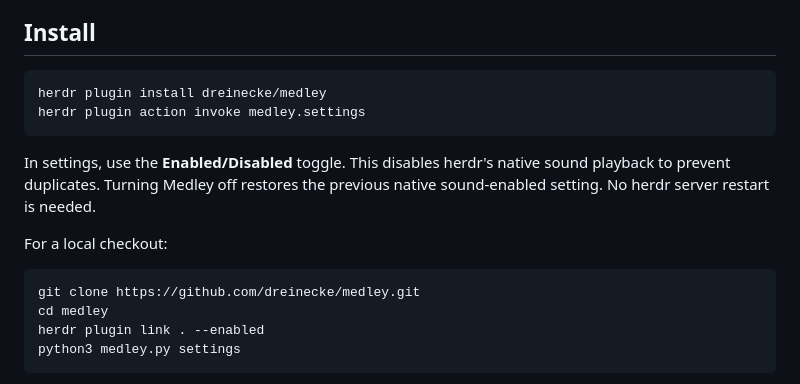
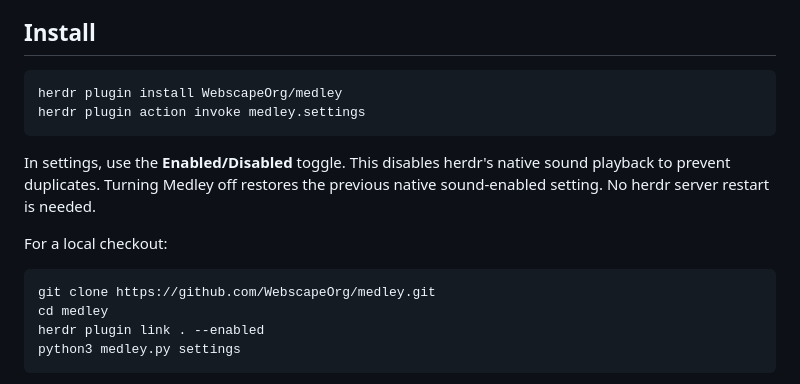
Before and after one commit to WebscapeOrg/medley, a Markdown page: README.md, the part around the change. Rendered like a GitHub page.

````diff
--- a/README.md
+++ b/README.md
@@ -7,7 +7,7 @@ Medley is a local herdr plugin for Linux and macOS. Python 3.11+ and herdr 0.9.1
 ## Install
 
 ```sh
-herdr plugin install dreinecke/medley
+herdr plugin install WebscapeOrg/medley
 herdr plugin action invoke medley.settings
 ```
 
@@ -16,7 +16,7 @@ In settings, use the **Enabled/Disabled** toggle. This disables herdr's native s
 For a local checkout:
 
 ```sh
-git clone https://github.com/dreinecke/medley.git
+git clone https://github.com/WebscapeOrg/medley.git
 cd medley
 herdr plugin link . --enabled
 python3 medley.py settings
````
Also changed, not shown: docs/validation.md (+7 -0 lines).
